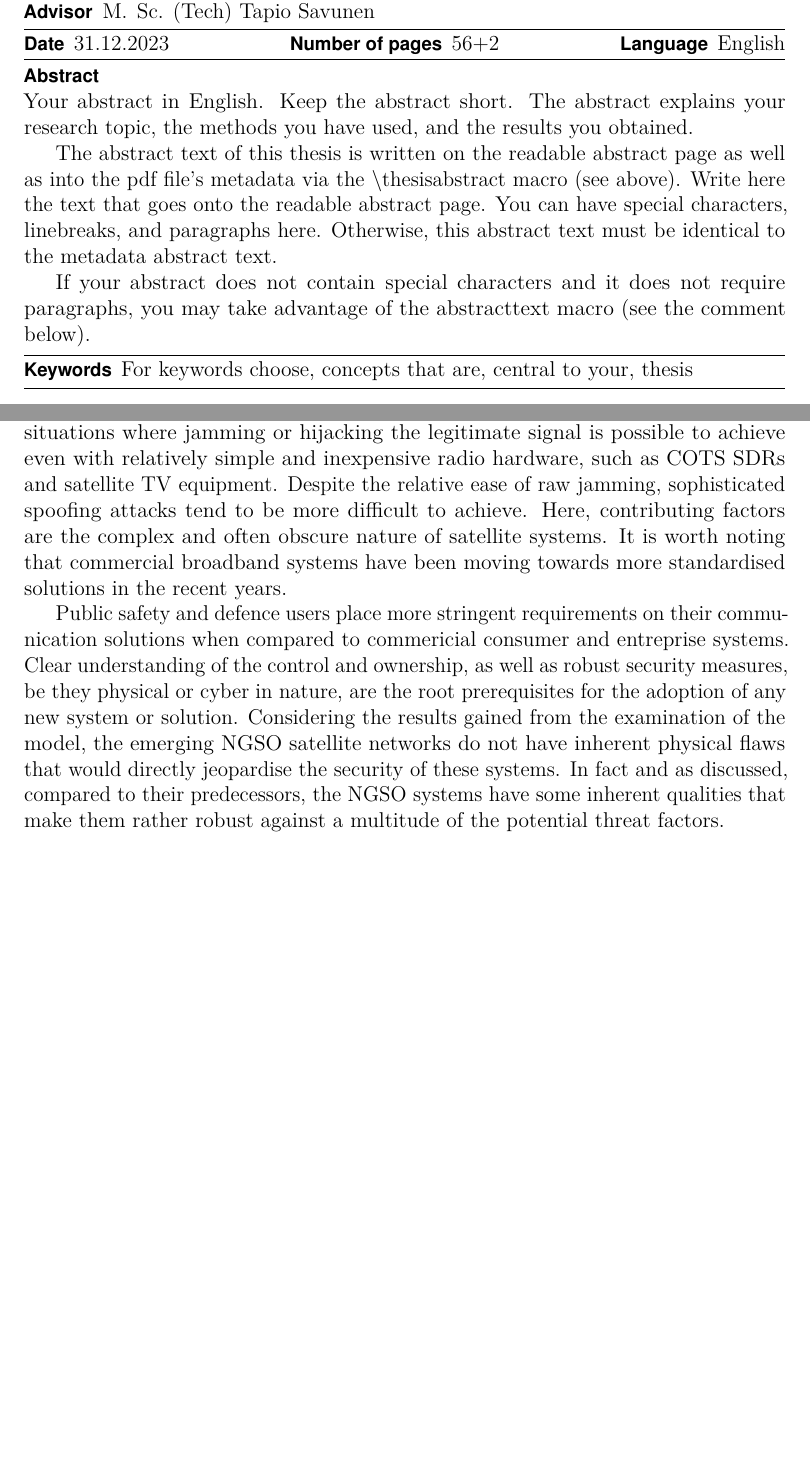
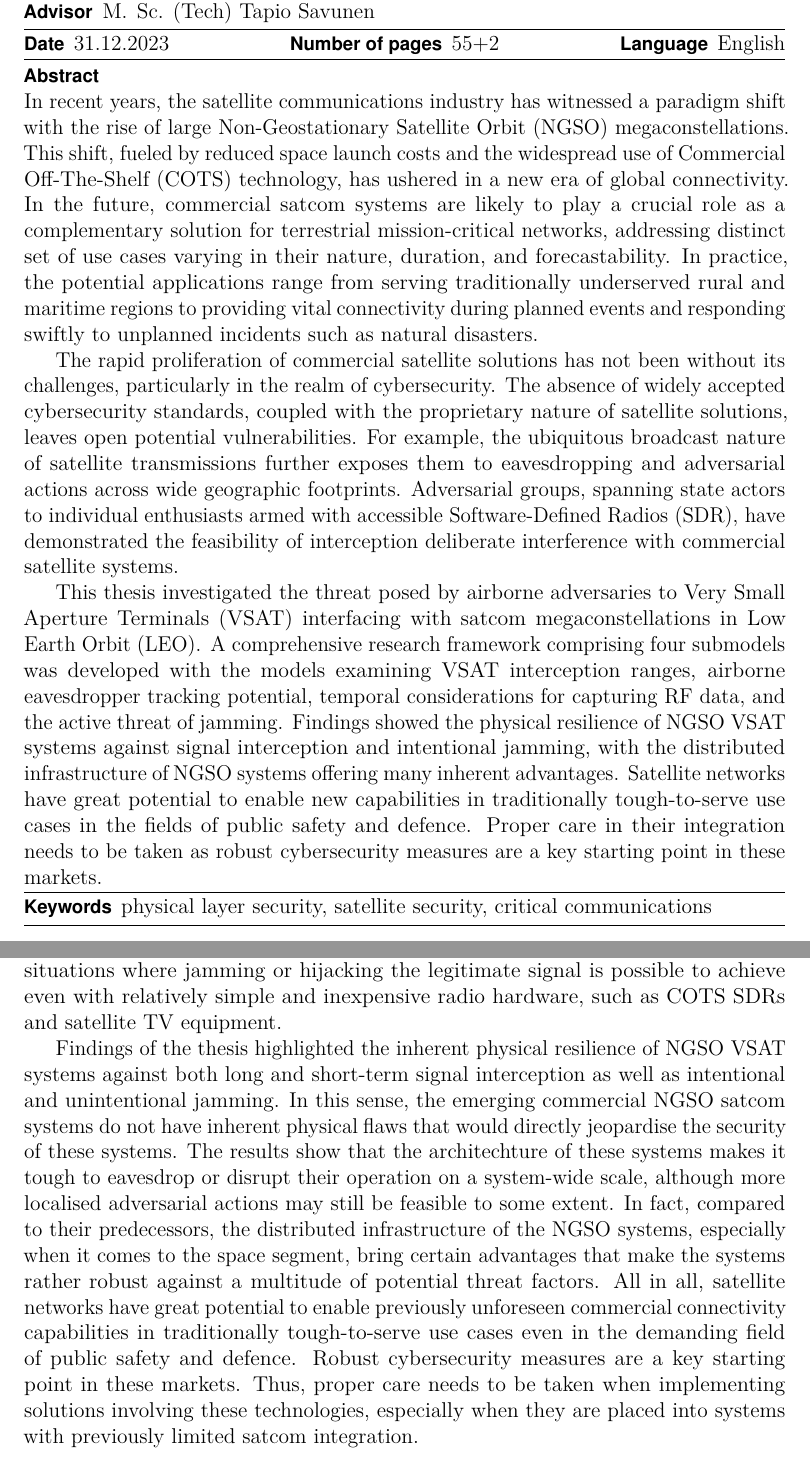
Before and after one commit to msaynevirta/vsat-uplink-interception, a LaTeX thesis (doc/main.tex): two parts of pages 3 and 50 of 58 before the commit and two parts of pages 3 and 50 of 57 after it, joined at a grey line, cut so that both start at the same text, the shorter picture padded with empty space. The pictures show the PDF file doc/main.pdf that the author committed with the source.

Commit message:
abstract, conclusions

```diff
--- a/doc/main.tex
+++ b/doc/main.tex
@@ -287,22 +287,16 @@
 %% Thesis keywords:
 %% Note! The keywords are separated using the \spc macro
 %%
-\keywords{For keywords choose\spc concepts that are\spc central to your\spc thesis}
+\keywords{physical layer security\spc satellite security\spc critical communications}
 %%
 
 %% The abstract text. This text is included in the metadata of the pdf file as well
 %% as the abstract page.
 %%
 \thesisabstract{
-Your abstract in English. Keep the abstract short. The abstract explains your
-research topic, the methods you have used, and the results you obtained. In the
-PDF/A format of this thesis, in addition to the abstract page, the abstract text is
-written into the pdf file's metadata. Write here the text that goes into the
-metadata. The metadata cannot contain special characters, linebreak or paragraph
-break characters, so these must not be used here. If your abstract does not contain
-special characters and it does not require paragraphs, you may take advantage of
-the abstracttext macro (see the comment below). Otherwise, the metadata abstract
-text must be identical to the text on the abstract page.
+In recent years, the satellite communications industry has witnessed a paradigm shift with the rise of large Non-Geostationary Satellite Orbit (NGSO) megaconstellations. This shift, fueled by reduced space launch costs and the widespread use of Commercial Off-The-Shelf (COTS) technology, has ushered in a new era of global connectivity. In the future, commercial satcom systems are likely to play a crucial role as a complementary solution for terrestrial mission-critical networks, addressing distinct set of use cases varying in their nature, duration, and forecastability. In practice, the potential applications range from serving traditionally underserved rural and maritime regions to providing vital connectivity during planned events and responding swiftly to unplanned incidents such as natural disasters.
+The rapid proliferation of commercial satellite solutions has not been without its challenges, particularly in the realm of cybersecurity. The absence of widely accepted cybersecurity standards, coupled with the proprietary nature of satellite solutions, leaves open potential vulnerabilities. For example, the ubiquitous broadcast nature of satellite transmissions further exposes them to eavesdropping and adversarial actions across wide geographic footprints. Adversarial groups, spanning state actors to individual enthusiasts armed with accessible Software-Defined Radios (SDR), have demonstrated the feasibility of interception deliberate interference with commercial satellite systems.
+This thesis investigated the threat posed by airborne adversaries to Very Small Aperture Terminals (VSAT) interfacing with satcom megaconstellations in Low Earth Orbit (LEO). A comprehensive research framework comprising four submodels was developed with the models examining VSAT interception ranges, airborne eavesdropper tracking potential, temporal considerations for capturing RF data, and the active threat of jamming. Findings showed the physical resilience of NGSO VSAT systems against signal interception and intentional jamming, with the distributed infrastructure of NGSO systems offering many inherent advantages. Satellite networks have great potential to enable new capabilities in traditionally tough-to-serve use cases in the fields of public safety and defence. Proper care in their integration needs to be taken as robust cybersecurity measures are a key starting point in these markets.
 }
 
 %% Copyright text. Copyright of a work is with the creator/author of the work
@@ -357,18 +351,11 @@ text must be identical to the text on the abstract page.
 %% above.
 %%
 \begin{abstractpage}[english]
-  Your abstract in English. Keep the abstract short. The abstract explains your
-  research topic, the methods you have used, and the results you obtained.
-
-  The abstract text of this thesis is written on the readable abstract page as
-  well as into the pdf file's metadata via the $\backslash$thesisabstract macro
-  (see above). Write here the text that goes onto the readable abstract page.
-  You can have special characters, linebreaks, and paragraphs here. Otherwise,
-  this abstract text must be identical to the metadata abstract text.
-
-  If your abstract does not contain special characters and it does not require
-  paragraphs, you may take advantage of the abstracttext macro (see the comment
-  below).
+  In recent years, the satellite communications industry has witnessed a paradigm shift with the rise of large Non-Geostationary Satellite Orbit (NGSO) megaconstellations. This shift, fueled by reduced space launch costs and the widespread use of Commercial Off-The-Shelf (COTS) technology, has ushered in a new era of global connectivity. In the future, commercial satcom systems are likely to play a crucial role as a complementary solution for terrestrial mission-critical networks, addressing distinct set of use cases varying in their nature, duration, and forecastability. In practice, the potential applications range from serving traditionally underserved rural and maritime regions to providing vital connectivity during planned events and responding swiftly to unplanned incidents such as natural disasters.
+
+  The rapid proliferation of commercial satellite solutions has not been without its challenges, particularly in the realm of cybersecurity. The absence of widely accepted cybersecurity standards, coupled with the proprietary nature of satellite solutions, leaves open potential vulnerabilities. For example, the ubiquitous broadcast nature of satellite transmissions further exposes them to eavesdropping and adversarial actions across wide geographic footprints. Adversarial groups, spanning state actors to individual enthusiasts armed with accessible Software-Defined Radios (SDR), have demonstrated the feasibility of interception deliberate interference with commercial satellite systems.
+
+  This thesis investigated the threat posed by airborne adversaries to Very Small Aperture Terminals (VSAT) interfacing with satcom megaconstellations in Low Earth Orbit (LEO). A comprehensive research framework comprising four submodels was developed with the models examining VSAT interception ranges, airborne eavesdropper tracking potential, temporal considerations for capturing RF data, and the active threat of jamming. Findings showed the physical resilience of NGSO VSAT systems against signal interception and intentional jamming, with the distributed infrastructure of NGSO systems offering many inherent advantages. Satellite networks have great potential to enable new capabilities in traditionally tough-to-serve use cases in the fields of public safety and defence. Proper care in their integration needs to be taken as robust cybersecurity measures are a key starting point in these markets.
 \end{abstractpage}
 
 %% The text in the \thesisabstract macro is stored in the macro \abstractext, so
@@ -1499,0 +1484,5 @@ The absence of widely accepted cybersecurity standards and the proprietary natur
+In the future, commercial satcom systems are likely to play a crucial role as a complementary solution for terrestrial mission-critical networks, addressing distinct a multitude of use cases varying in their nature, duration, and forecastability.
+
+Critical communications use cases can be roughly divided into permanent, planned temporary and unplanned temporary, with the first primarily catering to regions traditionally challenging to serve, such as sparsely populated rural areas and maritime settings, where terrestrial coverage is limited. Temporary use cases, whether planned or unplanned, cover a diverse range of locations. Planned events, including large gatherings and political summits, demand coverage augmentation and increased capacity. On the other hand, unplanned events, both natural disasters like earthquakes and man-made incidents like airplane crashes, necessitate immediate response, showcasing the versatility of satellite connectivity. The forecastability and duration of these events vary, influencing the choice of technological solutions. Satellite systems, with their global coverage and ability to serve low-density regions, emerge as a cost-efficient complement to traditional terrestrial networks, ensuring connectivity in remote and challenging environments.
+
+However, the rapid roll-out of commercial satellite solutions has not been without challenges, particularly in the area of cybersecurity.
@@ -1508,26 +1505,14 @@ Additionally, the radio horizon  arising from higher minimun elevation angles in
 
 On the other hand, using lower orbits leads to certain disadvantages.
 While higher orbits like GEO require the eavesdropper to transmit at equivalent EIRP levels compared to the legitimate transmitter, the lower altitude of LEO introduces situations where jamming or hijacking the legitimate signal is possible to achieve even with relatively simple and inexpensive radio hardware, such as COTS SDRs and satellite TV equipment.
-Despite the relative ease of raw jamming, sophisticated spoofing attacks tend to be more difficult to achieve. Here, contributing factors are the complex and often obscure nature of satellite systems.
-It is worth noting that commercial broadband systems have been moving towards more standardised solutions in the recent years.
-
-Public safety and defence users place more stringent requirements on their communication solutions when compared to commericial consumer and entreprise systems.
-Clear understanding of the control and ownership, as well as robust security measures, be they physical or cyber in nature, are the root prerequisites for the adoption of any new system or solution.
-Considering the results gained from the examination of the model, the emerging NGSO satellite networks do not have inherent physical flaws that would directly jeopardise the security of these systems.
-In fact and as discussed, compared to their predecessors, the NGSO systems have some inherent qualities that make them rather robust against a multitude of the potential threat factors.
-
-Security of commercial satellite systems is a rather young field of study and much work remains for future researchers. Concerning the commercial broadband networks, approaches such as practical waveform studies through open-source black-box reverse engineering is one interesting approach.
-Robustness of physical and network security of the gateways is another interesting topic with less attention in the research literature.
-
-%- TODO: orbital motion in leo -> limits the listening window to minutes -> comint very difficult with individual receivers, requires large scale collusion between receivers and large data transfers
-
-%- radio horizon of a VSAT terminal -> high minumum elevation angle requires the eavesdropper to fly relatively close to the terminal (tens to hundreds of km)
-
-%- wideband nature of the waveform -> higher end receiving equipment for signal capture.
-
-%- jamming. low rf power means that uplink transmissions can be jammed with relatively simple hardware thanks to the geometry of the problem. Spoofing more difficult especially thanks to the obscure nature of these systems.
-
-% Future work: channel-level simulation of airborne eavesdropper. Practical real-world measurements from different NGSO systems and their VSAT user equipment using easily available equipment, such as COTS SDR devices and TV equipment. TRANSEC waveform robustness.
+
+Findings of the thesis highlighted the inherent physical resilience of NGSO VSAT systems against both long and short-term signal interception as well as intentional and unintentional jamming.
+In this sense, the emerging commercial NGSO satcom systems do not have inherent physical flaws that would directly jeopardise the security of these systems.
+The results show that the architechture of these systems makes it tough to eavesdrop or disrupt their operation on a system-wide scale, although more localised adversarial actions may still be feasible to some extent.
+In fact, compared to their predecessors, the distributed infrastructure of the NGSO systems, especially when it comes to the space segment, bring certain advantages that make the systems rather robust against a multitude of potential threat factors.
+All in all, satellite networks have great potential to enable previously unforeseen commercial connectivity capabilities in traditionally tough-to-serve use cases even in the demanding field of public safety and defence.
+Robust cybersecurity measures are a key starting point in these markets.
+Thus, proper care needs to be taken when implementing solutions involving these technologies, especially when they are placed into systems with previously limited satcom integration.
 
 %TODO: Recommendations
 
```
Also changed, not shown: doc/main.pdf, doc/main.tex (59 more changed lines), 1 other file.
